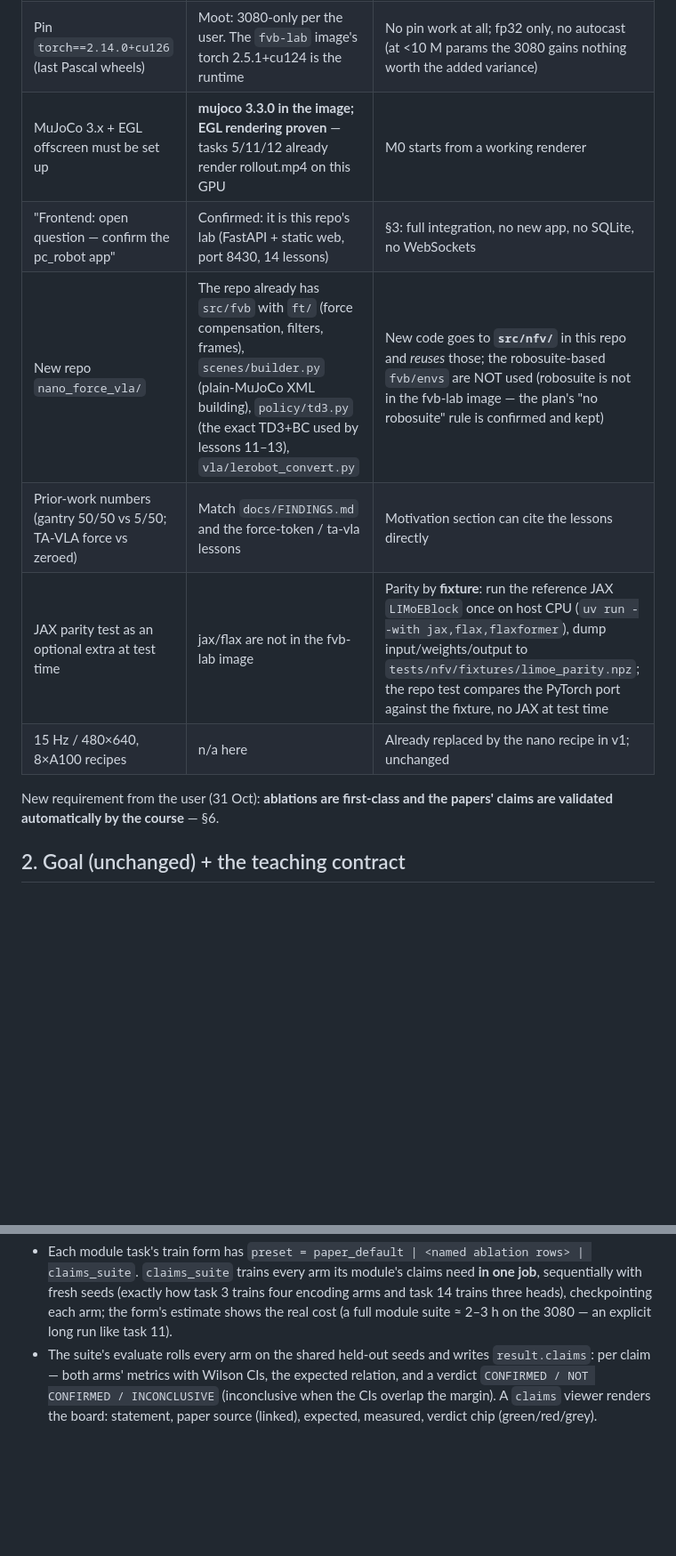
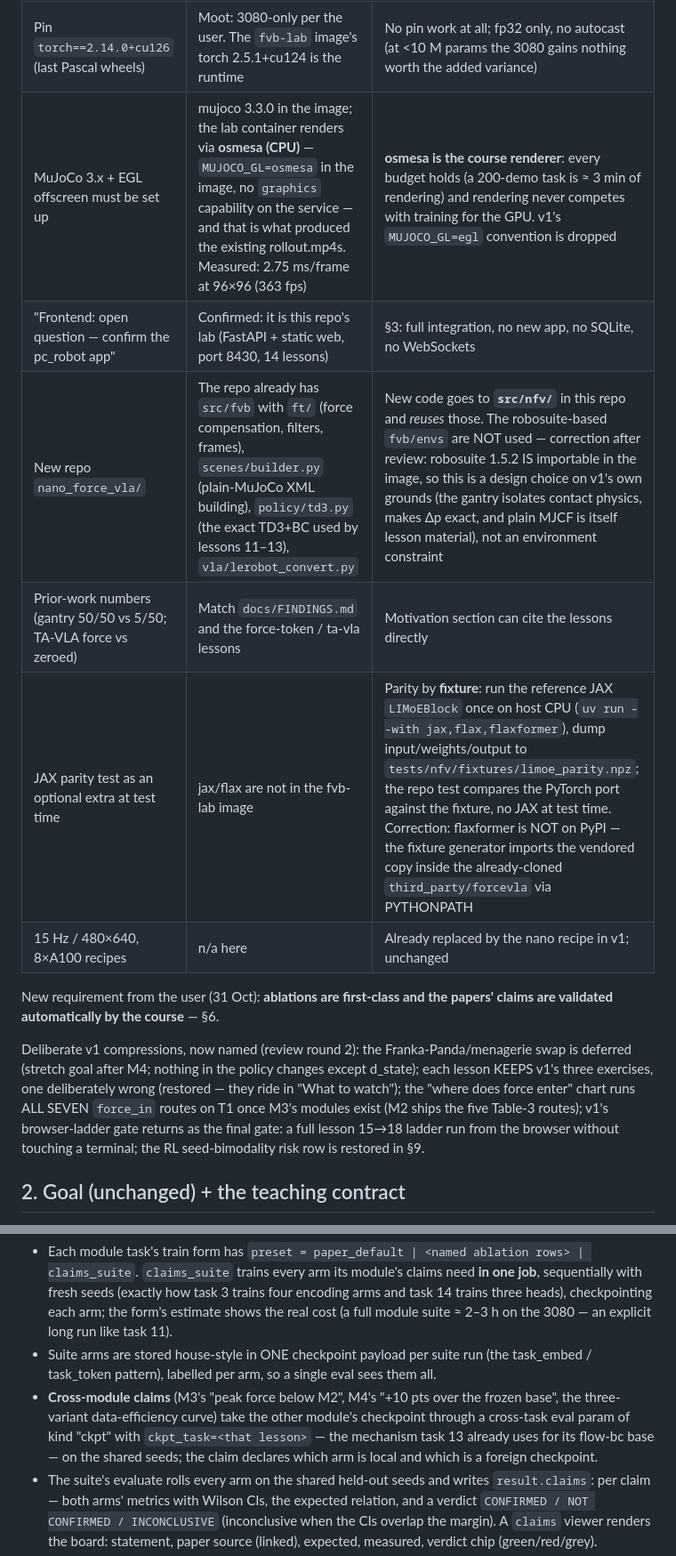
Before and after one commit to jvitku/manipulation_playground, a Markdown page: docs/plans/force_vla_school_plan.md, 2 parts joined by grey strips. Shown at 89% size. GitHub-like rendering; blank space fills up the shorter version.

```diff
--- a/docs/plans/force_vla_school_plan.md
+++ b/docs/plans/force_vla_school_plan.md
@@ -11,15 +11,23 @@ live **inside the Manipulation Lab** instead of a new repo. Changes from v1 are
 |---|---|---|
 | Target GPU is a GTX 1080 Ti (11 GB, sm_61, fp32) | The dev box is an **RTX 3080 10 GB (sm_86)** — and per the user (31 Oct), **the 3080 is the only target; no Pascal support needed** | Keep the fp32-only, <10 M-param, <3 GB discipline anyway: it keeps the code simple to read, the runs deterministic, and leaves VRAM for the user's other lab jobs on the shared 10 GB. All budgets below are 3080 numbers |
 | Pin `torch==2.14.0+cu126` (last Pascal wheels) | Moot: 3080-only per the user. The `fvb-lab` image's torch 2.5.1+cu124 is the runtime | No pin work at all; fp32 only, no autocast (at <10 M params the 3080 gains nothing worth the added variance) |
-| MuJoCo 3.x + EGL offscreen must be set up | **mujoco 3.3.0 in the image; EGL rendering proven** — tasks 5/11/12 already render rollout.mp4 on this GPU | M0 starts from a working renderer |
+| MuJoCo 3.x + EGL offscreen must be set up | mujoco 3.3.0 in the image; the lab container renders via **osmesa (CPU)** — `MUJOCO_GL=osmesa` in the image, no `graphics` capability on the service — and that is what produced the existing rollout.mp4s. Measured: 2.75 ms/frame at 96×96 (363 fps) | **osmesa is the course renderer**: every budget holds (a 200-demo task is ≈ 3 min of rendering) and rendering never competes with training for the GPU. v1's `MUJOCO_GL=egl` convention is dropped |
 | "Frontend: open question — confirm the pc_robot app" | Confirmed: it is this repo's lab (FastAPI + static web, port 8430, 14 lessons) | §3: full integration, no new app, no SQLite, no WebSockets |
-| New repo `nano_force_vla/` | The repo already has `src/fvb` with `ft/` (force compensation, filters, frames), `scenes/builder.py` (plain-MuJoCo XML building), `policy/td3.py` (the exact TD3+BC used by lessons 11–13), `vla/lerobot_convert.py` | New code goes to **`src/nfv/`** in this repo and *reuses* those; the robosuite-based `fvb/envs` are NOT used (robosuite is not in the fvb-lab image — the plan's "no robosuite" rule is confirmed and kept) |
+| New repo `nano_force_vla/` | The repo already has `src/fvb` with `ft/` (force compensation, filters, frames), `scenes/builder.py` (plain-MuJoCo XML building), `policy/td3.py` (the exact TD3+BC used by lessons 11–13), `vla/lerobot_convert.py` | New code goes to **`src/nfv/`** in this repo and *reuses* those. The robosuite-based `fvb/envs` are NOT used — correction after review: robosuite 1.5.2 IS importable in the image, so this is a design choice on v1's own grounds (the gantry isolates contact physics, makes Δp exact, and plain MJCF is itself lesson material), not an environment constraint |
 | Prior-work numbers (gantry 50/50 vs 5/50; TA-VLA force vs zeroed) | Match `docs/FINDINGS.md` and the force-token / ta-vla lessons | Motivation section can cite the lessons directly |
-| JAX parity test as an optional extra at test time | jax/flax are not in the fvb-lab image | Parity by **fixture**: run the reference JAX `LIMoEBlock` once on host CPU (`uv run --with jax,flax,flaxformer`), dump input/weights/output to `tests/nfv/fixtures/limoe_parity.npz`; the repo test compares the PyTorch port against the fixture, no JAX at test time |
+| JAX parity test as an optional extra at test time | jax/flax are not in the fvb-lab image | Parity by **fixture**: run the reference JAX `LIMoEBlock` once on host CPU (`uv run --with jax,flax,flaxformer`), dump input/weights/output to `tests/nfv/fixtures/limoe_parity.npz`; the repo test compares the PyTorch port against the fixture, no JAX at test time. Correction: flaxformer is NOT on PyPI — the fixture generator imports the vendored copy inside the already-cloned `third_party/forcevla` via PYTHONPATH |
 | 15 Hz / 480×640, 8×A100 recipes | n/a here | Already replaced by the nano recipe in v1; unchanged |
 
 New requirement from the user (31 Oct): **ablations are first-class and the papers' claims are
 validated automatically by the course** — §6.
+
+Deliberate v1 compressions, now named (review round 2): the Franka-Panda/menagerie swap is
+deferred (stretch goal after M4; nothing in the policy changes except d_state); each lesson
+KEEPS v1's three exercises, one deliberately wrong (restored — they ride in "What to watch");
+the "where does force enter" chart runs ALL SEVEN `force_in` routes on T1 once M3's modules
+exist (M2 ships the five Table-3 routes); v1's browser-ladder gate returns as the final gate:
+a full lesson 15→18 ladder run from the browser without touching a terminal; the RL
+seed-bimodality risk row is restored in §9.
 
 ## 2. Goal (unchanged) + the teaching contract
 
@@ -143,6 +151,13 @@ Mechanics (pure house patterns):
   sequentially with fresh seeds (exactly how task 3 trains four encoding arms and task 14
   trains three heads), checkpointing each arm; the form's estimate shows the real cost
   (a full module suite ≈ 2–3 h on the 3080 — an explicit long run like task 11).
+- Suite arms are stored house-style in ONE checkpoint payload per suite run (the task_embed /
+  task_token pattern), labelled per arm, so a single eval sees them all.
+- **Cross-module claims** (M3's "peak force below M2", M4's "+10 pts over the frozen base",
+  the three-variant data-efficiency curve) take the other module's checkpoint through a
+  cross-task eval param of kind "ckpt" with `ckpt_task=<that lesson>` — the mechanism task 13
+  already uses for its flow-bc base — on the shared seeds; the claim declares which arm is
+  local and which is a foreign checkpoint.
 - The suite's evaluate rolls every arm on the shared held-out seeds and writes
   `result.claims`: per claim — both arms' metrics with Wilson CIs, the expected relation, and
   a verdict `CONFIRMED / NOT CONFIRMED / INCONCLUSIVE` (inconclusive when the CIs overlap the
```
Also changed, not shown: other parts of docs/plans/force_vla_school_plan.md (+10 -7 lines).
